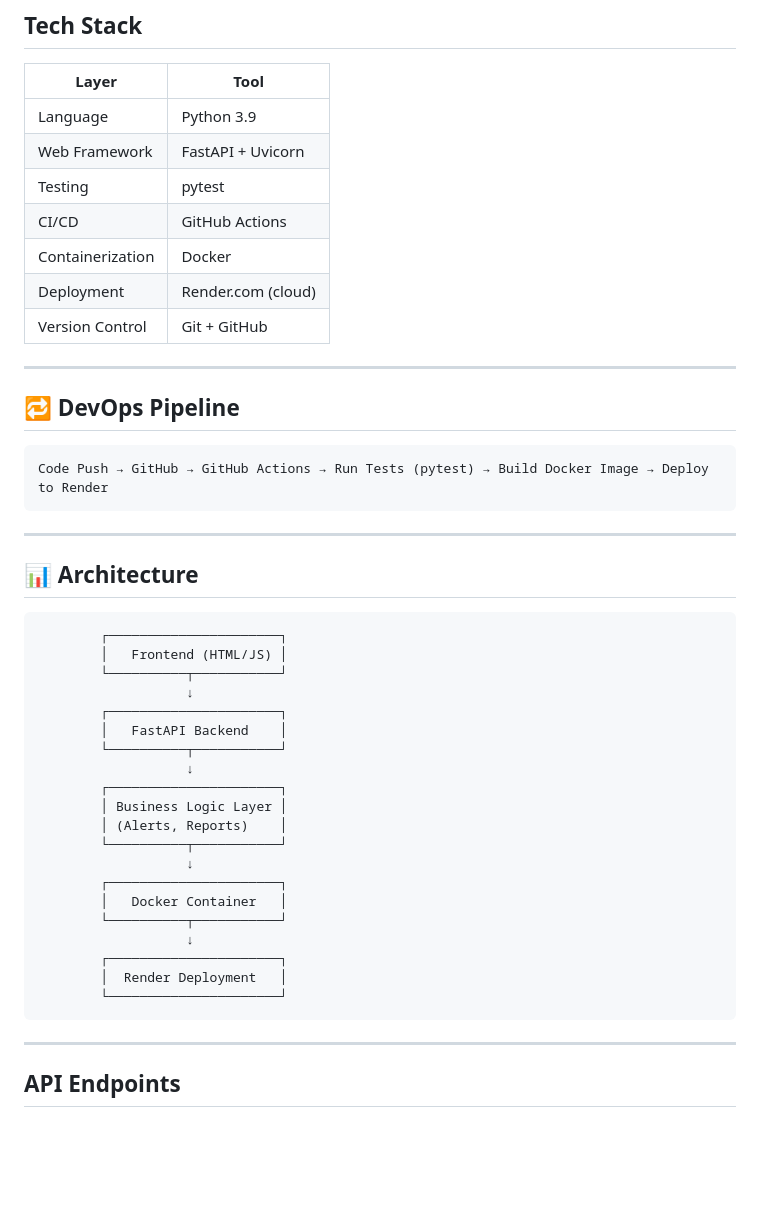
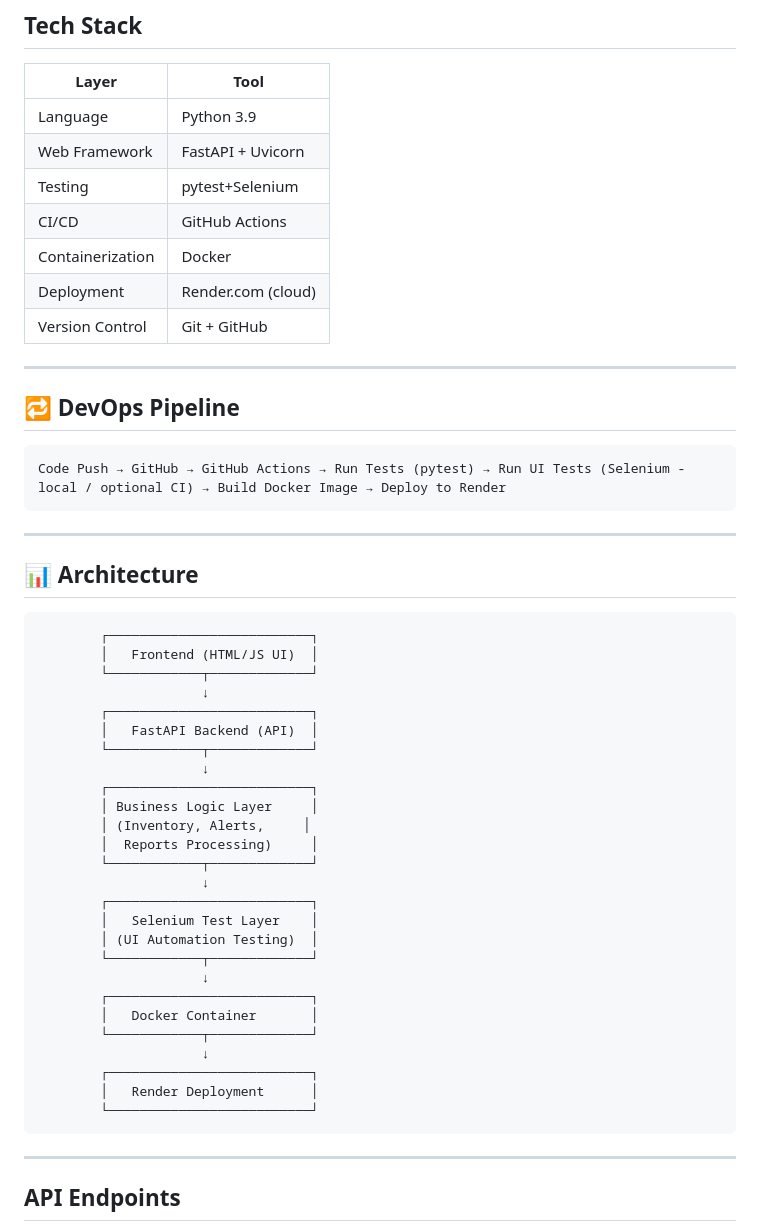
Before and after one commit to MitvaGami/inventory-stock-alert, a Markdown page: README.md, the part around one of its changes. Drawn GitHub-style; blank space fills up the shorter version.

Commit message:
Enhance README with Selenium and updated architecture
Updated testing tools to include Selenium and revised architecture diagram to reflect the new UI testing layer.

````diff
--- a/README.md
+++ b/README.md
@@ -36,7 +36,7 @@ Small and mid-size businesses frequently suffer stock-outs or overstock situatio
 | ---------------- | ------------------ |
 | Language         | Python 3.9         |
 | Web Framework    | FastAPI + Uvicorn  |
-| Testing          | pytest             |
+| Testing          | pytest+Selenium             |
 | CI/CD            | GitHub Actions     |
 | Containerization | Docker             |
 | Deployment       | Render.com (cloud) |
@@ -47,34 +47,39 @@ Small and mid-size businesses frequently suffer stock-outs or overstock situatio
 ## 🔁 DevOps Pipeline
 
 ```
-Code Push → GitHub → GitHub Actions → Run Tests (pytest) → Build Docker Image → Deploy to Render
+Code Push → GitHub → GitHub Actions → Run Tests (pytest) → Run UI Tests (Selenium - local / optional CI) → Build Docker Image → Deploy to Render
 ```
 
 ---
 
 ## 📊 Architecture
-
 ```
-        ┌──────────────────────┐
-        │   Frontend (HTML/JS) │
-        └──────────┬───────────┘
-                   ↓
-        ┌──────────────────────┐
-        │   FastAPI Backend    │
-        └──────────┬───────────┘
-                   ↓
-        ┌──────────────────────┐
-        │ Business Logic Layer │
-        │ (Alerts, Reports)    │
-        └──────────┬───────────┘
-                   ↓
-        ┌──────────────────────┐
-        │   Docker Container   │
-        └──────────┬───────────┘
-                   ↓
-        ┌──────────────────────┐
-        │  Render Deployment   │
-        └──────────────────────┘
+        ┌──────────────────────────┐
+        │   Frontend (HTML/JS UI)  │
+        └────────────┬─────────────┘
+                     ↓
+        ┌──────────────────────────┐
+        │   FastAPI Backend (API)  │
+        └────────────┬─────────────┘
+                     ↓
+        ┌──────────────────────────┐
+        │ Business Logic Layer     │
+        │ (Inventory, Alerts,     │
+        │  Reports Processing)     │
+        └────────────┬─────────────┘
+                     ↓
+        ┌──────────────────────────┐
+        │   Selenium Test Layer    │
+        │ (UI Automation Testing)  │
+        └────────────┬─────────────┘
+                     ↓
+        ┌──────────────────────────┐
+        │   Docker Container       │
+        └────────────┬─────────────┘
+                     ↓
+        ┌──────────────────────────┐
+        │   Render Deployment      │
+        └──────────────────────────┘
 ```
 
 ---
````
Also changed, not shown: other parts of README.md (+1 -1 lines).
